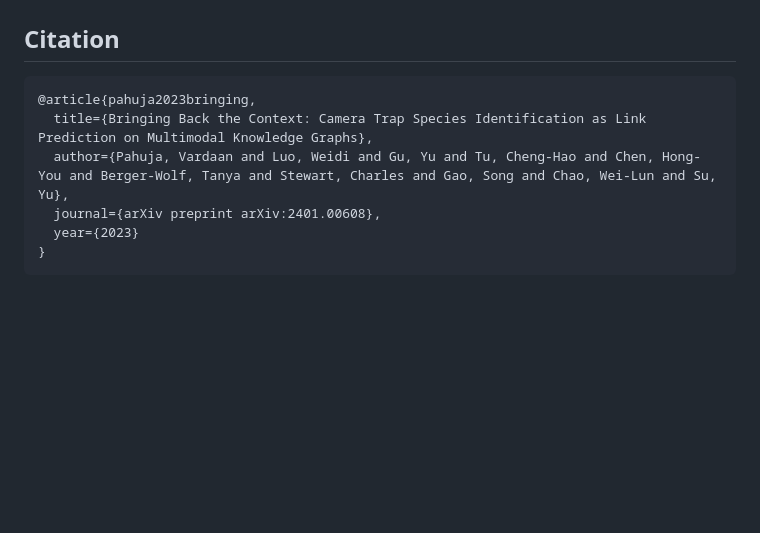
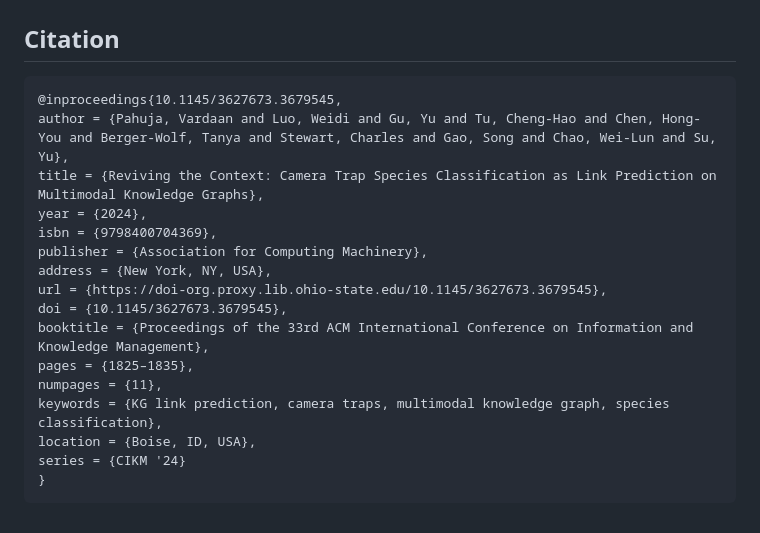
Before and after one commit to OSU-NLP-Group/COSMO, a Markdown page: README.md, the part around the change. Rendered like a GitHub page; blank space fills up the shorter version.

````diff
--- a/README.md
+++ b/README.md
@@ -124,10 +124,20 @@ python eval_kge_specie_wise.py --y-pred-path-1 <PATH TO PREDICTIONS JSON FILE OF
 
 ## Citation
 ```
-@article{pahuja2023bringing,
-  title={Bringing Back the Context: Camera Trap Species Identification as Link Prediction on Multimodal Knowledge Graphs},
-  author={Pahuja, Vardaan and Luo, Weidi and Gu, Yu and Tu, Cheng-Hao and Chen, Hong-You and Berger-Wolf, Tanya and Stewart, Charles and Gao, Song and Chao, Wei-Lun and Su, Yu},
-  journal={arXiv preprint arXiv:2401.00608},
-  year={2023}
+@inproceedings{10.1145/3627673.3679545,
+author = {Pahuja, Vardaan and Luo, Weidi and Gu, Yu and Tu, Cheng-Hao and Chen, Hong-You and Berger-Wolf, Tanya and Stewart, Charles and Gao, Song and Chao, Wei-Lun and Su, Yu},
+title = {Reviving the Context: Camera Trap Species Classification as Link Prediction on Multimodal Knowledge Graphs},
+year = {2024},
+isbn = {9798400704369},
+publisher = {Association for Computing Machinery},
+address = {New York, NY, USA},
+url = {https://doi-org.proxy.lib.ohio-state.edu/10.1145/3627673.3679545},
+doi = {10.1145/3627673.3679545},
+booktitle = {Proceedings of the 33rd ACM International Conference on Information and Knowledge Management},
+pages = {1825–1835},
+numpages = {11},
+keywords = {KG link prediction, camera traps, multimodal knowledge graph, species classification},
+location = {Boise, ID, USA},
+series = {CIKM '24}
 }
 ```
````
